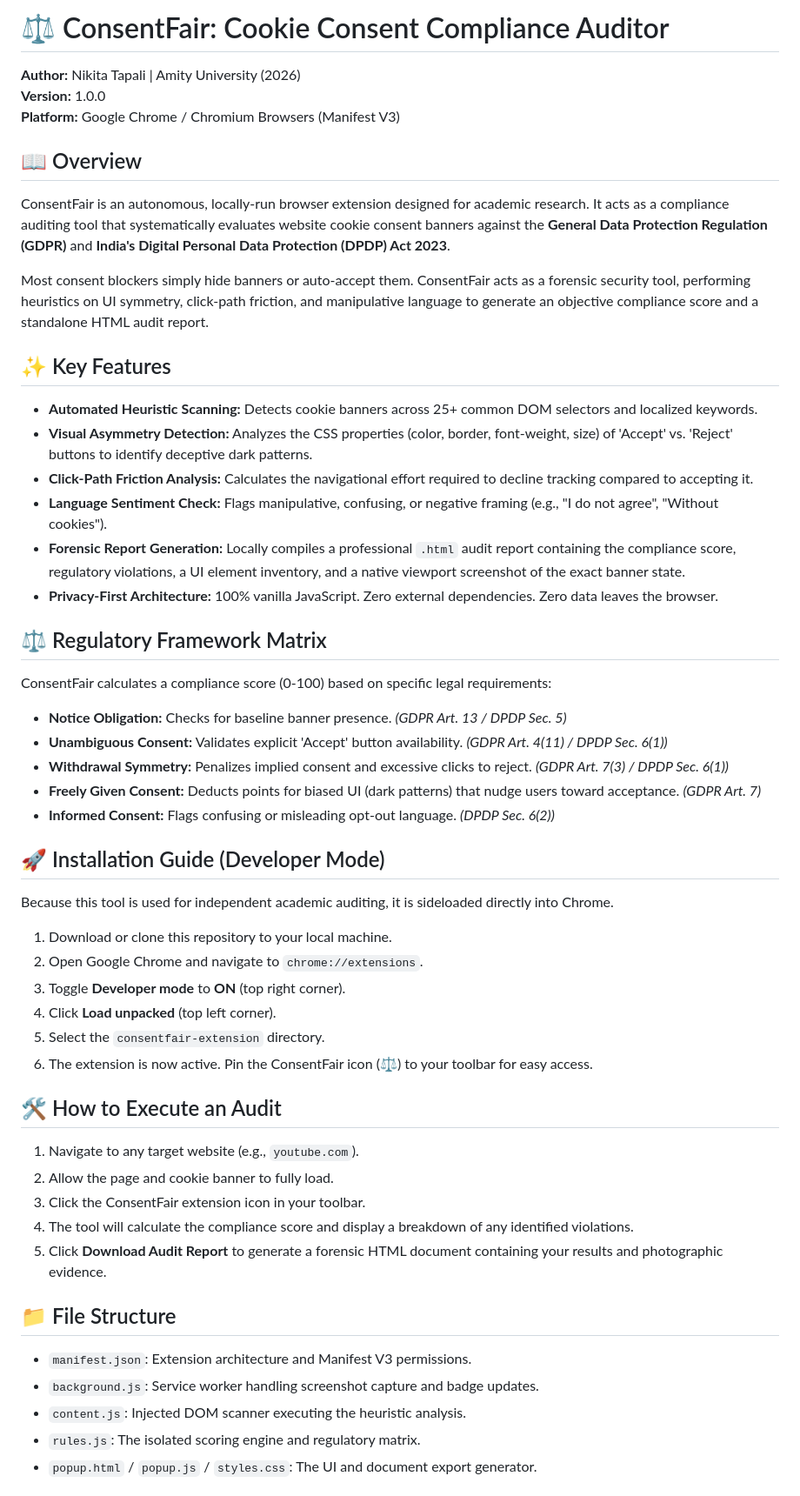
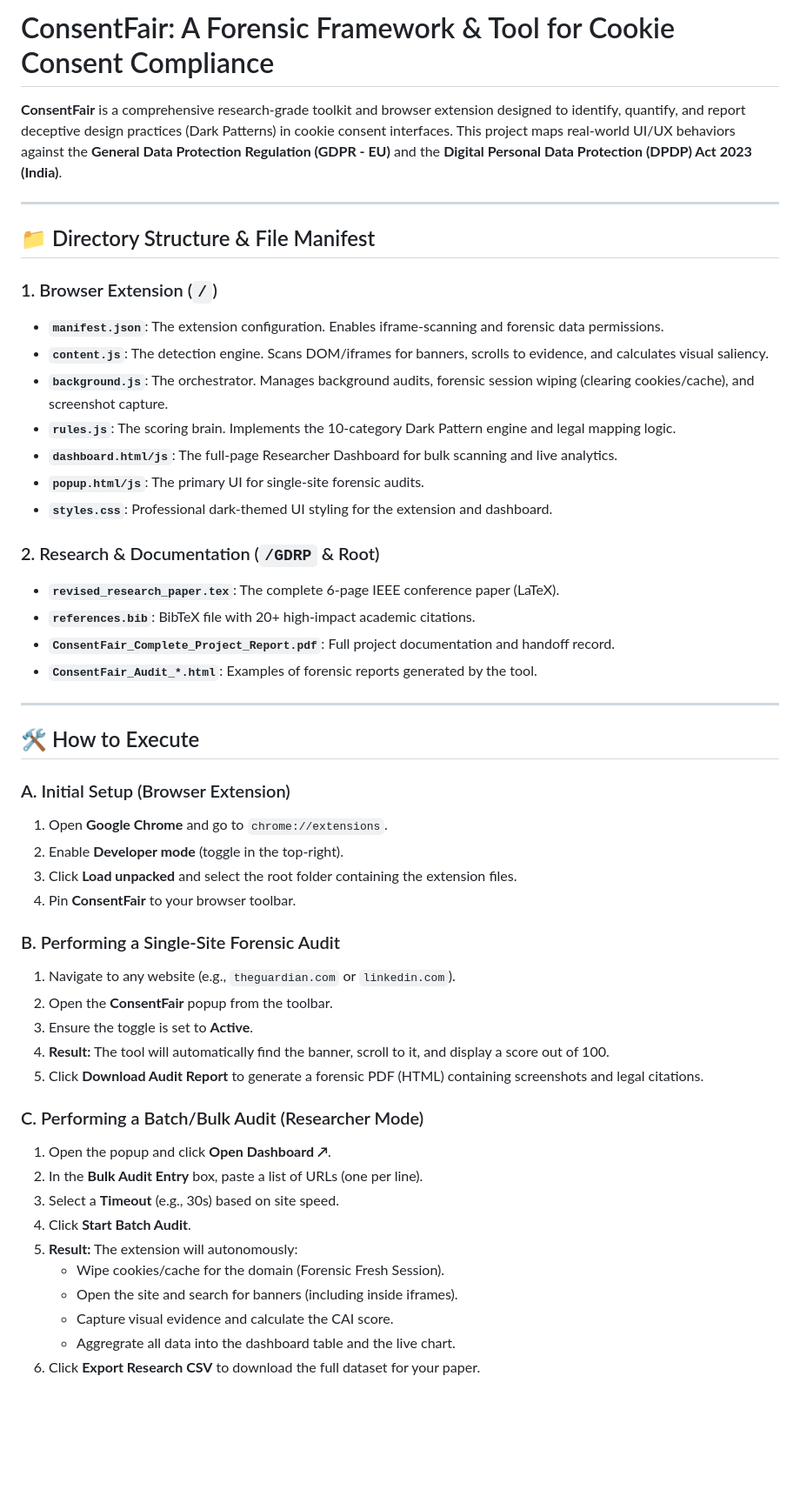
Before and after one commit to NIKITATAPALI/ConsentFair, a Markdown page: README.md, the part around one of its changes. Shown at 87% size. Rendered like a GitHub page; blank space fills up the shorter version.

```diff
--- a/README.md
+++ b/README.md
@@ -1,52 +1,52 @@
-# ⚖️ ConsentFair: Cookie Consent Compliance Auditor
+# ConsentFair: A Forensic Framework & Tool for Cookie Consent Compliance
 
-**Author:** Nikita Tapali | Amity University (2026)
-**Version:** 1.0.0
-**Platform:** Google Chrome / Chromium Browsers (Manifest V3)
+**ConsentFair** is a comprehensive research-grade toolkit and browser extension designed to identify, quantify, and report deceptive design practices (Dark Patterns) in cookie consent interfaces. This project maps real-world UI/UX behaviors against the **General Data Protection Regulation (GDPR - EU)** and the **Digital Personal Data Protection (DPDP) Act 2023 (India)**.
 
-## 📖 Overview
-ConsentFair is an autonomous, locally-run browser extension designed for academic research. It acts as a compliance auditing tool that systematically evaluates website cookie consent banners against the **General Data Protection Regulation (GDPR)** and **India's Digital Personal Data Protection (DPDP) Act 2023**.
+---
 
-Most consent blockers simply hide banners or auto-accept them. ConsentFair acts as a forensic security tool, performing heuristics on UI symmetry, click-path friction, and manipulative language to generate an objective compliance score and a standalone HTML audit report.
+## 📁 Directory Structure & File Manifest
 
-## ✨ Key Features
-* **Automated Heuristic Scanning:** Detects cookie banners across 25+ common DOM selectors and localized keywords.
-* **Visual Asymmetry Detection:** Analyzes the CSS properties (color, border, font-weight, size) of 'Accept' vs. 'Reject' buttons to identify deceptive dark patterns.
-* **Click-Path Friction Analysis:** Calculates the navigational effort required to decline tracking compared to accepting it.
-* **Language Sentiment Check:** Flags manipulative, confusing, or negative framing (e.g., "I do not agree", "Without cookies").
-* **Forensic Report Generation:** Locally compiles a professional `.html` audit report containing the compliance score, regulatory violations, a UI element inventory, and a native viewport screenshot of the exact banner state.
-* **Privacy-First Architecture:** 100% vanilla JavaScript. Zero external dependencies. Zero data leaves the browser.
+### 1. Browser Extension (`/`)
+*   **`manifest.json`**: The extension configuration. Enables iframe-scanning and forensic data permissions.
+*   **`content.js`**: The detection engine. Scans DOM/iframes for banners, scrolls to evidence, and calculates visual saliency.
+*   **`background.js`**: The orchestrator. Manages background audits, forensic session wiping (clearing cookies/cache), and screenshot capture.
+*   **`rules.js`**: The scoring brain. Implements the 10-category Dark Pattern engine and legal mapping logic.
+*   **`dashboard.html/js`**: The full-page Researcher Dashboard for bulk scanning and live analytics.
+*   **`popup.html/js`**: The primary UI for single-site forensic audits.
+*   **`styles.css`**: Professional dark-themed UI styling for the extension and dashboard.
 
-## ⚖️ Regulatory Framework Matrix
-ConsentFair calculates a compliance score (0-100) based on specific legal requirements:
+### 2. Research & Documentation (`/GDRP` & Root)
+*   **`revised_research_paper.tex`**: The complete 6-page IEEE conference paper (LaTeX).
+*   **`references.bib`**: BibTeX file with 20+ high-impact academic citations.
+*   **`ConsentFair_Complete_Project_Report.pdf`**: Full project documentation and handoff record.
+*   **`ConsentFair_Audit_*.html`**: Examples of forensic reports generated by the tool.
 
-* **Notice Obligation:** Checks for baseline banner presence. *(GDPR Art. 13 / DPDP Sec. 5)*
-* **Unambiguous Consent:** Validates explicit 'Accept' button availability. *(GDPR Art. 4(11) / DPDP Sec. 6(1))*
-* **Withdrawal Symmetry:** Penalizes implied consent and excessive clicks to reject. *(GDPR Art. 7(3) / DPDP Sec. 6(1))*
-* **Freely Given Consent:** Deducts points for biased UI (dark patterns) that nudge users toward acceptance. *(GDPR Art. 7)*
-* **Informed Consent:** Flags confusing or misleading opt-out language. *(DPDP Sec. 6(2))*
+---
 
-## 🚀 Installation Guide (Developer Mode)
-Because this tool is used for independent academic auditing, it is sideloaded directly into Chrome.
+## 🛠️ How to Execute
 
-1. Download or clone this repository to your local machine.
-2. Open Google Chrome and navigate to `chrome://extensions`.
-3. Toggle **Developer mode** to **ON** (top right corner).
-4. Click **Load unpacked** (top left corner).
-5. Select the `consentfair-extension` directory.
-6. The extension is now active. Pin the ConsentFair icon (⚖️) to your toolbar for easy access.
+### A. Initial Setup (Browser Extension)
+1.  Open **Google Chrome** and go to `chrome://extensions`.
+2.  Enable **Developer mode** (toggle in the top-right).
+3.  Click **Load unpacked** and select the root folder containing the extension files.
+4.  Pin **ConsentFair** to your browser toolbar.
 
-## 🛠️ How to Execute an Audit
-1. Navigate to any target website (e.g., `youtube.com`).
-2. Allow the page and cookie banner to fully load.
-3. Click the ConsentFair extension icon in your toolbar.
-4. The tool will calculate the compliance score and display a breakdown of any identified violations.
-5. Click **Download Audit Report** to generate a forensic HTML document containing your results and photographic evidence.
+### B. Performing a Single-Site Forensic Audit
+1.  Navigate to any website (e.g., `theguardian.com` or `linkedin.com`).
+2.  Open the **ConsentFair** popup from the toolbar.
+3.  Ensure the toggle is set to **Active**.
+4.  **Result:** The tool will automatically find the banner, scroll to it, and display a score out of 100.
+5.  Click **Download Audit Report** to generate a forensic PDF (HTML) containing screenshots and legal citations.
 
-## 📁 File Structure
-* `manifest.json`: Extension architecture and Manifest V3 permissions.
-* `background.js`: Service worker handling screenshot capture and badge updates.
-* `content.js`: Injected DOM scanner executing the heuristic analysis.
-* `rules.js`: The isolated scoring engine and regulatory matrix.
-* `popup.html` / `popup.js` / `styles.css`: The UI and document export generator.
+### C. Performing a Batch/Bulk Audit (Researcher Mode)
+1.  Open the popup and click **Open Dashboard ↗**.
+2.  In the **Bulk Audit Entry** box, paste a list of URLs (one per line).
+3.  Select a **Timeout** (e.g., 30s) based on site speed.
+4.  Click **Start Batch Audit**.
+5.  **Result:** The extension will autonomously:
+    *   Wipe cookies/cache for the domain (Forensic Fresh Session).
+    *   Open the site and search for banners (including inside iframes).
+    *   Capture visual evidence and calculate the CAI score.
+    *   Aggregrate all data into the dashboard table and the live chart.
+6.  Click **Export Research CSV** to download the full dataset for your paper.
 
```
Also changed, not shown: other parts of README.md (+30 -2 lines).
